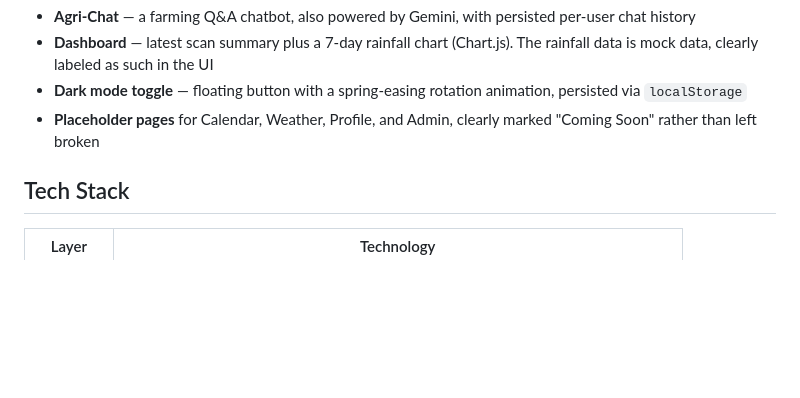
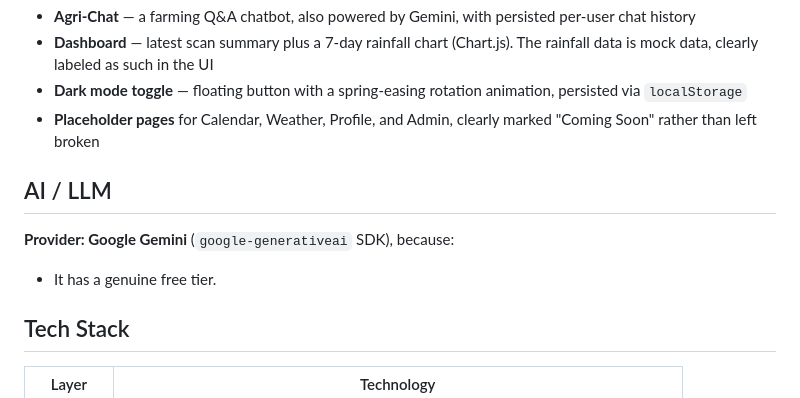
Before and after one commit to abhineet1910/agrovision-ai, a Markdown page: README.md, the part around one of its changes. GitHub-like rendering; blank space fills up the shorter version.

Commit message:
Add AI/LLM section to README
Added a section for AI/LLM provider details.

```diff
--- a/README.md
+++ b/README.md
@@ -10,6 +11,11 @@ An AI-powered crop health assistant for farmers: upload a photo of a crop leaf a
 - **Dashboard** — latest scan summary plus a 7-day rainfall chart (Chart.js). The rainfall data is mock data, clearly labeled as such in the UI
 - **Dark mode toggle** — floating button with a spring-easing rotation animation, persisted via `localStorage`
 - **Placeholder pages** for Calendar, Weather, Profile, and Admin, clearly marked "Coming Soon" rather than left broken
+
+## AI / LLM
+
+**Provider: Google Gemini** (`google-generativeai` SDK), because:
+- It has a genuine free tier.
 
 ## Tech Stack
 
```
Also changed, not shown: other parts of README.md (+1 -0 lines).
